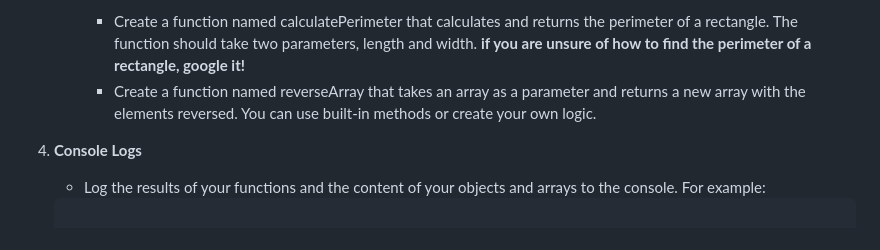
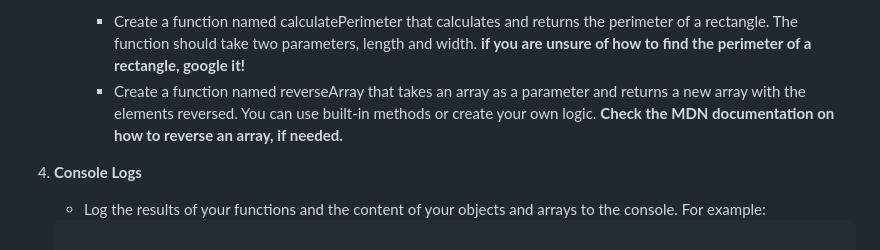
Before and after one commit to rolazar/level-1-course-content, a Markdown page: week-4/day-5/day-5-assignment.md, the part around the change. Drawn GitHub-style.

```diff
--- a/week-4/day-5/day-5-assignment.md
+++ b/week-4/day-5/day-5-assignment.md
@@ -35,7 +35,7 @@ This assignment will test your understanding of variables, functions, objects, a
 
   - **Functions**:
     - Create a function named calculatePerimeter that calculates and returns the perimeter of a rectangle. The function should take two parameters, length and width. **if you are unsure of how to find the perimeter of a rectangle, google it!**
-    - Create a function named reverseArray that takes an array as a parameter and returns a new array with the elements reversed. You can use built-in methods or create your own logic.
+    - Create a function named reverseArray that takes an array as a parameter and returns a new array with the elements reversed. You can use built-in methods or create your own logic. **Check the MDN documentation on how to reverse an array, if needed.**
 
 
 4. **Console Logs**
```
